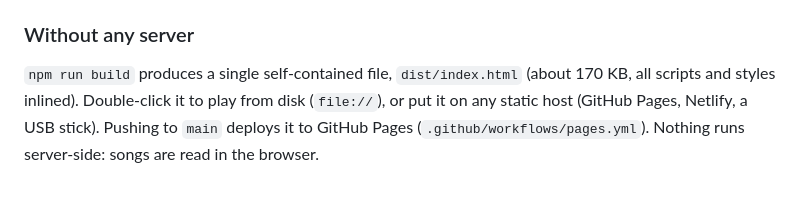
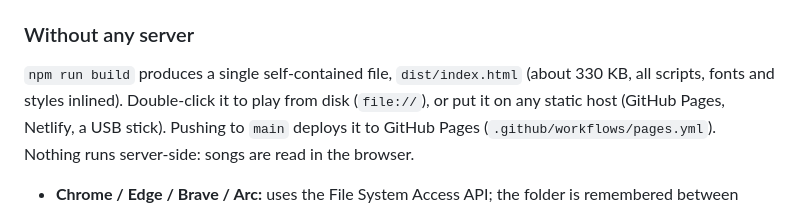
Before and after one commit to nathsou/reclone-hero, a Markdown page: README.md, the part around the change. Rendered like a GitHub page.

Commit message:
README: single-file size
Co-Authored-By: Claude Sonnet 5.5 <noreply@anthropic.com>
Claude-Session: https://claude.ai/code/session_01XVXq66Jxa7P2CVniAxBwhQ

```diff
--- a/README.md
+++ b/README.md
@@ -22,7 +22,7 @@ Open the printed URL in a Chromium-based browser (Chrome, Edge, Arc, Brave).
 
 ### Without any server
 
-`npm run build` produces a single self-contained file, `dist/index.html` (about 170 KB, all scripts and
+`npm run build` produces a single self-contained file, `dist/index.html` (about 330 KB, all scripts, fonts and
 styles inlined). Double-click it to play from disk (`file://`), or put it on any static host (GitHub Pages,
 Netlify, a USB stick). Pushing to `main` deploys it to GitHub Pages (`.github/workflows/pages.yml`). Nothing runs server-side: songs are read in the browser.
 
```
